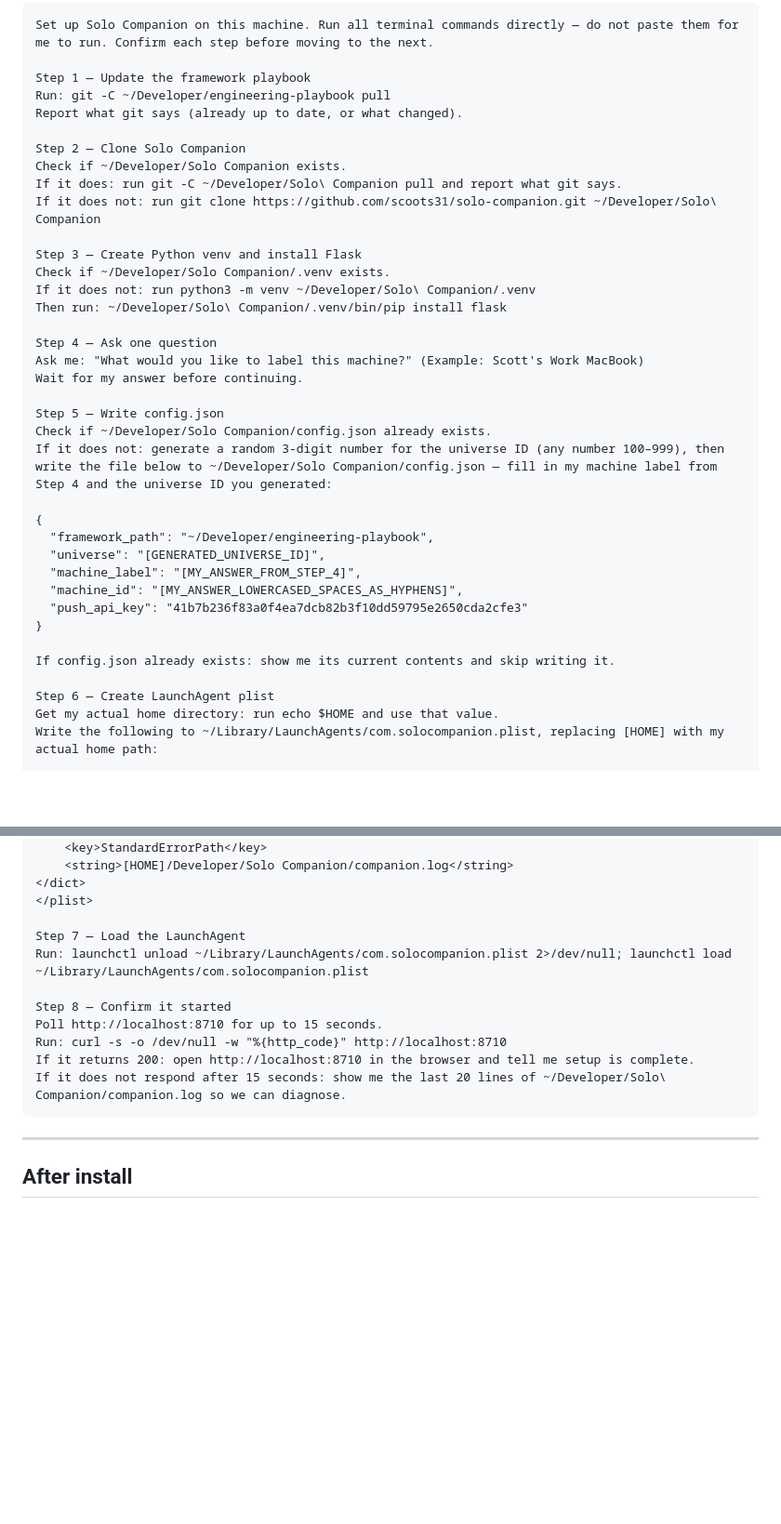
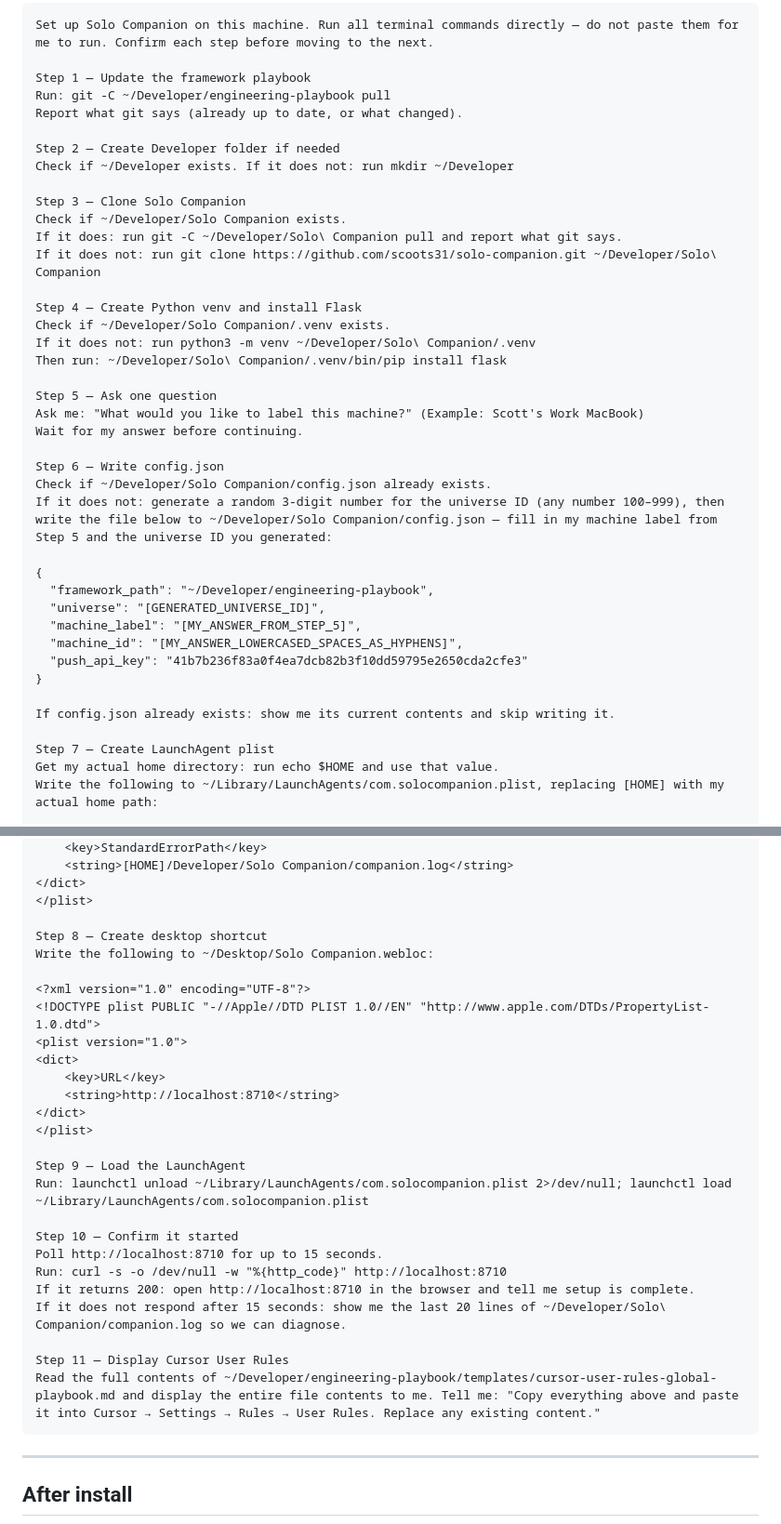
Before and after one commit to scoots31/solo-companion, a Markdown page: INSTALL.md, 2 parts joined by grey strips. Shown at 93% size. GitHub-like rendering; blank space fills up the shorter version.

Commit message:
Update install prompt: Developer folder, desktop shortcut, Cursor User Rules display
- Step 2: create ~/Developer if it doesn't exist
- Step 8: write Solo Companion.webloc to desktop
- Step 11: display cursor-user-rules-global-playbook.md for copy-paste into Cursor

Co-Authored-By: Claude Sonnet 4.6 <noreply@anthropic.com>

````diff
--- a/INSTALL.md
+++ b/INSTALL.md
@@ -26,35 +26,38 @@ Step 1 — Update the framework playbook
 Run: git -C ~/Developer/engineering-playbook pull
 Report what git says (already up to date, or what changed).
 
-Step 2 — Clone Solo Companion
+Step 2 — Create Developer folder if needed
+Check if ~/Developer exists. If it does not: run mkdir ~/Developer
+
+Step 3 — Clone Solo Companion
 Check if ~/Developer/Solo Companion exists.
 If it does: run git -C ~/Developer/Solo\ Companion pull and report what git says.
 If it does not: run git clone https://github.com/scoots31/solo-companion.git ~/Developer/Solo\ Companion
 
-Step 3 — Create Python venv and install Flask
+Step 4 — Create Python venv and install Flask
 Check if ~/Developer/Solo Companion/.venv exists.
 If it does not: run python3 -m venv ~/Developer/Solo\ Companion/.venv
 Then run: ~/Developer/Solo\ Companion/.venv/bin/pip install flask
 
-Step 4 — Ask one question
+Step 5 — Ask one question
 Ask me: "What would you like to label this machine?" (Example: Scott's Work MacBook)
 Wait for my answer before continuing.
 
-Step 5 — Write config.json
+Step 6 — Write config.json
 Check if ~/Developer/Solo Companion/config.json already exists.
-If it does not: generate a random 3-digit number for the universe ID (any number 100–999), then write the file below to ~/Developer/Solo Companion/config.json — fill in my machine label from Step 4 and the universe ID you generated:
+If it does not: generate a random 3-digit number for the universe ID (any number 100–999), then write the file below to ~/Developer/Solo Companion/config.json — fill in my machine label from Step 5 and the universe ID you generated:
 
 {
   "framework_path": "~/Developer/engineering-playbook",
   "universe": "[GENERATED_UNIVERSE_ID]",
-  "machine_label": "[MY_ANSWER_FROM_STEP_4]",
+  "machine_label": "[MY_ANSWER_FROM_STEP_5]",
   "machine_id": "[MY_ANSWER_LOWERCASED_SPACES_AS_HYPHENS]",
   "push_api_key": "41b7b236f83a0f4ea7dcb82b3f10dd59795e2650cda2cfe3"
 }
 
 If config.json already exists: show me its current contents and skip writing it.
 
-Step 6 — Create LaunchAgent plist
+Step 7 — Create LaunchAgent plist
 Get my actual home directory: run echo $HOME and use that value.
 Write the following to ~/Library/LaunchAgents/com.solocompanion.plist, replacing [HOME] with my actual home path:
 
@@ -80,14 +83,29 @@ Write the following to ~/Library/LaunchAgents/com.solocompanion.plist, replacing
 </dict>
 </plist>
 
-Step 7 — Load the LaunchAgent
+Step 8 — Create desktop shortcut
+Write the following to ~/Desktop/Solo Companion.webloc:
+
+<?xml version="1.0" encoding="UTF-8"?>
+<!DOCTYPE plist PUBLIC "-//Apple//DTD PLIST 1.0//EN" "http://www.apple.com/DTDs/PropertyList-1.0.dtd">
+<plist version="1.0">
+<dict>
+    <key>URL</key>
+    <string>http://localhost:8710</string>
+</dict>
+</plist>
+
+Step 9 — Load the LaunchAgent
 Run: launchctl unload ~/Library/LaunchAgents/com.solocompanion.plist 2>/dev/null; launchctl load ~/Library/LaunchAgents/com.solocompanion.plist
 
-Step 8 — Confirm it started
+Step 10 — Confirm it started
 Poll http://localhost:8710 for up to 15 seconds.
 Run: curl -s -o /dev/null -w "%{http_code}" http://localhost:8710
 If it returns 200: open http://localhost:8710 in the browser and tell me setup is complete.
 If it does not respond after 15 seconds: show me the last 20 lines of ~/Developer/Solo\ Companion/companion.log so we can diagnose.
+
+Step 11 — Display Cursor User Rules
+Read the full contents of ~/Developer/engineering-playbook/templates/cursor-user-rules-global-playbook.md and display the entire file contents to me. Tell me: "Copy everything above and paste it into Cursor → Settings → Rules → User Rules. Replace any existing content."
 ```
 
 ---
````
